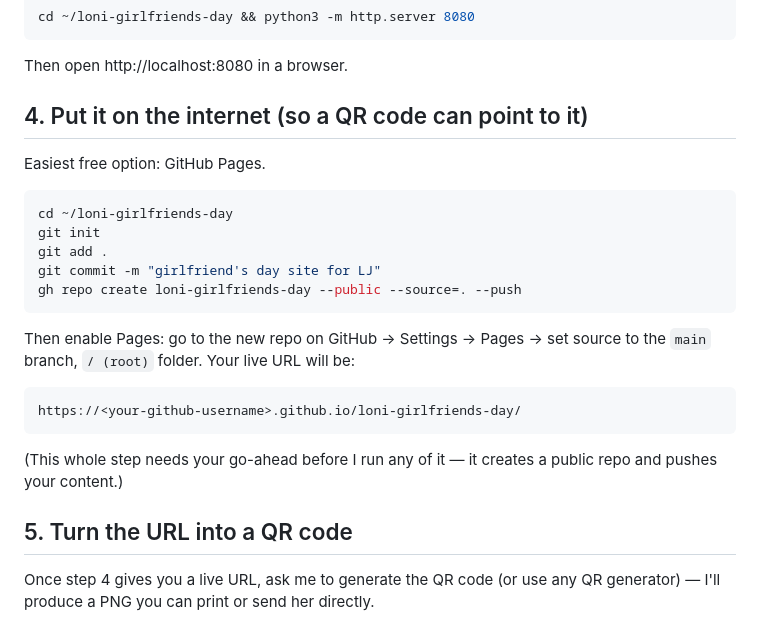
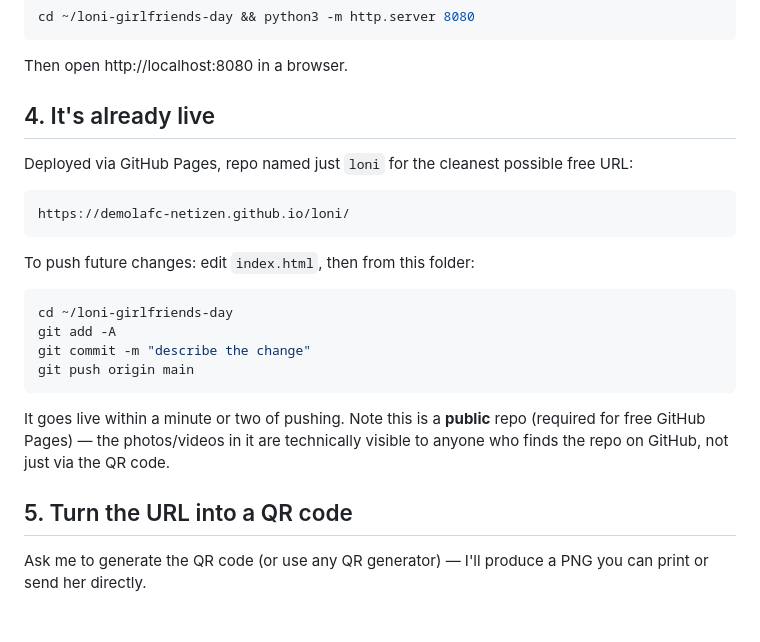
Before and after one commit to demolafc-netizen/loni, a Markdown page: README.md, the part around the change. GitHub-like rendering.

Commit message:
Update README with live URL and simplified deploy instructions

````diff
--- a/README.md
+++ b/README.md
@@ -56,29 +56,30 @@ cd ~/loni-girlfriends-day && python3 -m http.server 8080
 
 Then open http://localhost:8080 in a browser.
 
-## 4. Put it on the internet (so a QR code can point to it)
+## 4. It's already live
 
-Easiest free option: GitHub Pages.
+Deployed via GitHub Pages, repo named just `loni` for the cleanest possible
+free URL:
+
+```
+https://demolafc-netizen.github.io/loni/
+```
+
+To push future changes: edit `index.html`, then from this folder:
 
 ```bash
 cd ~/loni-girlfriends-day
-git init
-git add .
-git commit -m "girlfriend's day site for LJ"
-gh repo create loni-girlfriends-day --public --source=. --push
+git add -A
+git commit -m "describe the change"
+git push origin main
 ```
 
-Then enable Pages: go to the new repo on GitHub → Settings → Pages →
-set source to the `main` branch, `/ (root)` folder. Your live URL will be:
-
-```
-https://<your-github-username>.github.io/loni-girlfriends-day/
-```
-
-(This whole step needs your go-ahead before I run any of it — it creates a
-public repo and pushes your content.)
+It goes live within a minute or two of pushing. Note this is a **public**
+repo (required for free GitHub Pages) — the photos/videos in it are
+technically visible to anyone who finds the repo on GitHub, not just via
+the QR code.
 
 ## 5. Turn the URL into a QR code
 
-Once step 4 gives you a live URL, ask me to generate the QR code (or use
+Ask me to generate the QR code (or use
 any QR generator) — I'll produce a PNG you can print or send her directly.
````
